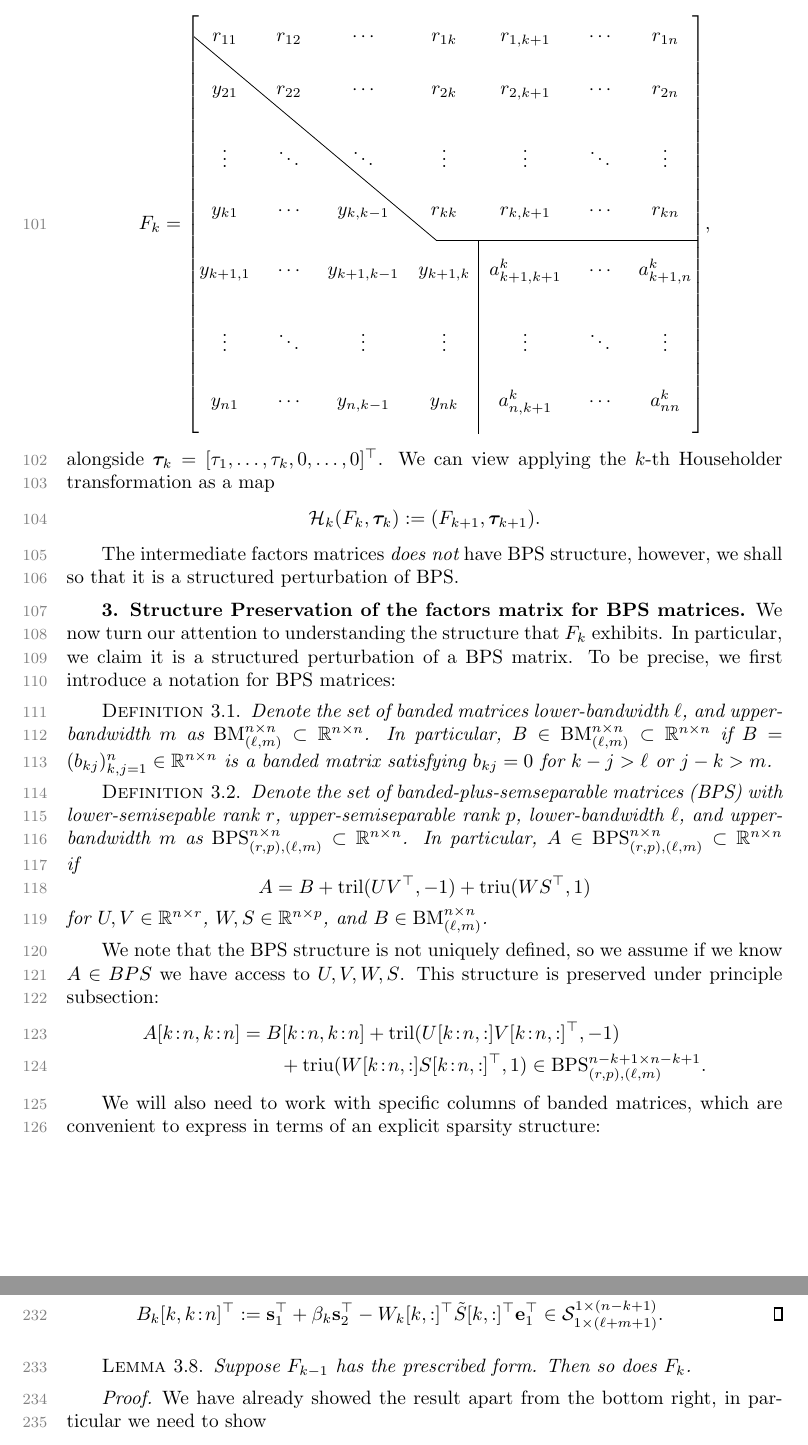
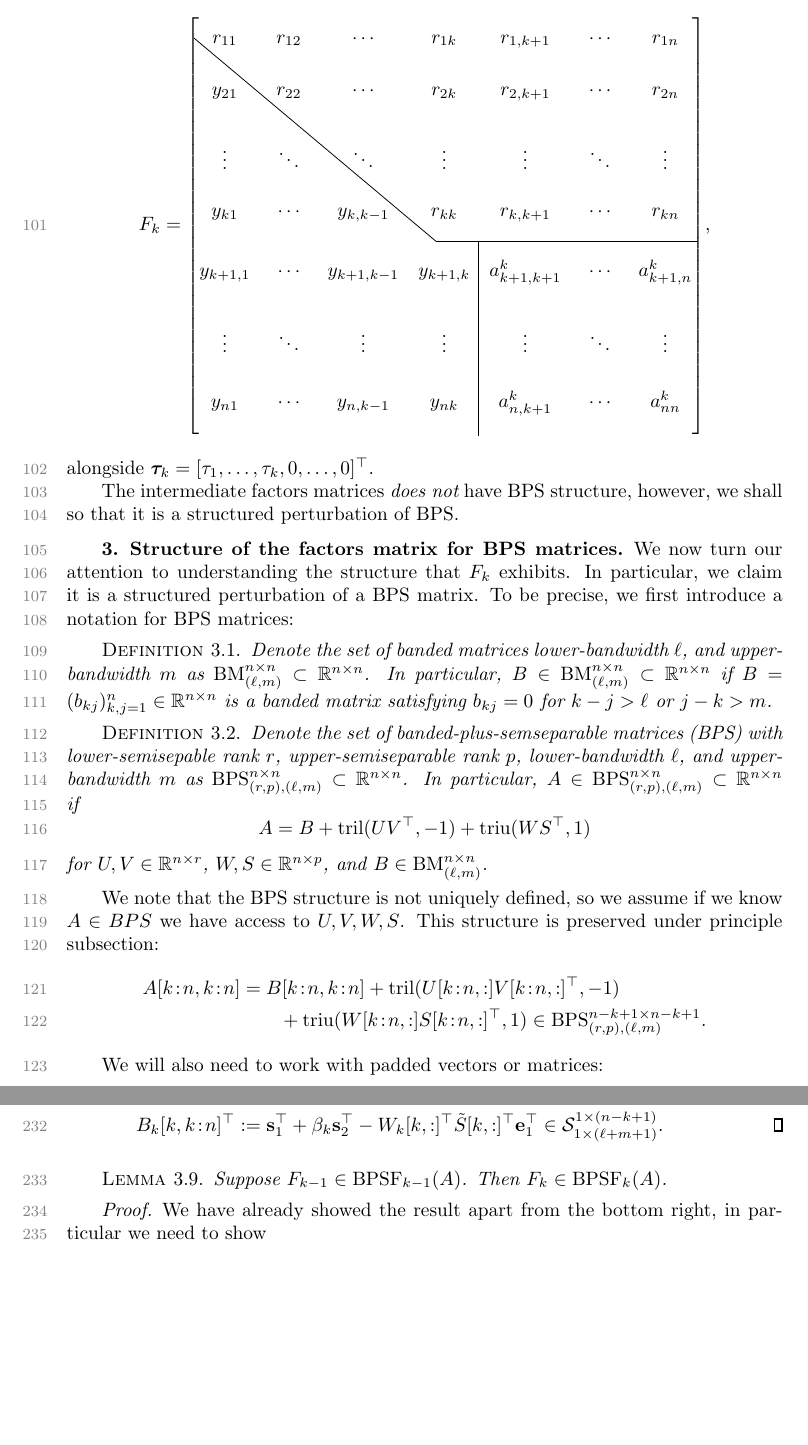
Before and after one commit to TaoChenImperial/SemiseparableBBBArrowheadMatrices.jl, a LaTeX paper (article/article.tex): two parts of pages 4 and 8 of 26, joined at a grey line, cut so that both start at the same text, the shorter picture padded with empty space. The pictures show the PDF file article/article.pdf that the author committed with the source.

Commit message:
add BPSF definition

```diff
--- a/article/article.tex
+++ b/article/article.tex
@@ -238,16 +238,17 @@ y_{n1}      & \cdots &    y_{n,k-1} &  y_{nk}      & a_{n,k+1}^k   & \cdots & a_
         \tikz \draw ([xshift=6pt,yshift=0pt]5-|5) -- ([xshift=6pt,yshift=0pt]8-|5);
 \end{bNiceMatrix},
 \]
-alongside $\bftau_k = [\tau_1,\ldots,\tau_k,0,\ldots,0]^\top$. We can view applying the $k$-th Householder transformation as a map
-\[
-{\cal H}_k(F_k, \bftau_k)  := (F_{k+1}, \bftau_{k+1}).
-\]
+alongside $\bftau_k = [\tau_1,\ldots,\tau_k,0,\ldots,0]^\top$.
 
+% We can view applying the $k$-th Householder transformation as a map
+% \[
+% {\cal H}_k(F_k, \bftau_k)  := (F_{k+1}, \bftau_{k+1}).
+% \]
 
 The intermediate factors matrices {\it does not} have BPS structure, however, we shall so that it is a structured perturbation of BPS.
 
 
-\section{Structure Preservation of the factors matrix for BPS matrices}
+\section{Structure of the factors matrix for BPS matrices}
 \label{sec:main}
 
 We now turn our attention to understanding the structure that $F_k$ exhibits.  In particular, we claim it is a structured perturbation of a BPS matrix. To be precise, we first introduce a notation for BPS matrices:
@@ -277,7 +278,7 @@ A[k\!:\!n, k\!:\!n] &= B[k\!:\!n, k\!:\!n]
 \triu(W[k\!:\!n, :]S[k\!:\!n, :]^\top,1) \in {\mathrm{BPS}}_{(r,p),(\ell,m)}^{n-k+1 \times n-k+1}.
 \end{align*}
 
-We will also need to work with specific columns of banded matrices, which are convenient to express in terms of an explicit sparsity structure:
+We will also need to work with padded vectors or matrices:
 
 \begin{definition}
 Denote a {\it padded vector} with only the first $p$ rows being possibly nonzero as $\calS_p^n \subset \bbR^n$ and a {\it padded matrix} with only the principle $p \times q$ subblock as $\calS_{p \times q}^{m \times n} \subset \bbR^{m \times n}$. Explicitly, $\bfx \in \calS_p^n$ if $\bfx[k] = 0$ unless $k \leq p$ and $A \in \calS_{p \times q}^{m \times n}$ if $A[k,j] = 0$ unless $k \leq p$ and $j \leq q$.
@@ -293,3 +289,0 @@ the partial factors matrices will satisfy the following: for $B_k \in {\mathrm{B
-$V_k \in \bbR^{n \times r}$, $W_k \in \bbR^{n \times (r+p)}$, and
-\[
-\tilde S :=  \begin{bmatrix} S & A^\top U
@@ -300,2 +289,0 @@ we have the first $k$ rows/columns satisfying the conditions of the BPS format:
-F_k[:,1\!:\!k] &= (B_k + \tril(U V_k^\top, -1) + \triu(W_k \tilde S^\top,1))[:,1\!:\!k] \\
-F_k[1\!:\!k,:] &= (B_k + \tril(U V_k^\top, -1) + \triu(W_k \tilde S^\top,1))[1\!:\!k,:]
@@ -305 +289,0 @@ whilst the bottom right block is a perturbed BPS matrix:
-F_k[k\!+\!1\!:\!n,k\!+\!1\!:\!n] &= A[k+1\!:\!n,k+1\!:\!n] + P_k,
@@ -327,0 +316,4 @@ As a preliminary step we note this structure is preserved under trunctation:
+We say $F_k \in {\rm BPSF}_k(A)$ if for
+\[
+\tilde S :=  \begin{bmatrix} S & A^\top U
+\end{bmatrix} \in \bbR^{n \times (r+p)},
@@ -327,0 +326,2 @@ As a preliminary step we note this structure is preserved under trunctation:
+F_k[:,1\!:\!k] &= (B_k + \tril(U V_k^\top, -1) + \triu(W_k \tilde S^\top,1))[:,1\!:\!k] \\
+F_k[1\!:\!k,:] &= (B_k + \tril(U V_k^\top, -1) + \triu(W_k \tilde S^\top,1))[1\!:\!k,:]
@@ -327,0 +331,3 @@ As a preliminary step we note this structure is preserved under trunctation:
+F_k[k\!+\!1\!:\!n,k\!+\!1\!:\!n] &= A[k+1\!:\!n,k+1\!:\!n] + P_k,
+\end{align*}
+where $P_k \in \calP(A[k+1\!:\!n,k+1\!:\!n])$.
@@ -365,7 +376,7 @@ The first step is to understand the structure of the Householder reflector, whic
 the $k$-th column of $F_k$:
 
 \begin{lemma}
-    Suppose $F_{k-1}$ has the prescribed form. Then there exists $B_k$ and $V_k$ such that
+    Suppose $F_{k-1}  \in {\rm BPSF}_{k-1}(A)$. Then there exists $B_k$ and $V_k$ such that
 \[
 F_k[:,1:k] = (B_k + \tril(U V_k^\top, -1) + \triu(W_{k-1} \tilde S^\top,1))[:,1:k]
 \]
@@ -414,7 +425,7 @@ The remaining (not structurally zero) entries of $B_k$ and $V_k$ are at this poi
 We now show the first $k$ rows of $F_k$ (corresponding to $R$) also have the specified form:
 
 \begin{lemma}
-    Suppose $F_{k-1}$ has the prescribed form. Then there exists $B_k, V_k, W_k$ such that
+    Suppose $F_{k-1}  \in {\rm BPSF}_{k-1}(A)$. Then there exists $B_k, V_k, W_k$ such that
 \[
 F_k[1:k,:] = (B_k + \tril(U V_k^\top, -1) + \triu(W_k \tilde S^\top,1))[1:k,:]
 \]
@@ -492,7 +503,7 @@ B_k[k,k\!:\!n]^\top &:= \bfs_1^\top  + \beta_k \bfs_2^\top - W_k[k,:]^\top \tild
 \end{proof}
 
 \begin{lemma}
-    Suppose $F_{k-1}$ has the prescribed form. Then so does $F_k$.
+    Suppose $F_{k-1}  \in {\rm BPSF}_{k-1}(A)$. Then $F_k \in {\rm BPSF}_k(A)$.
 \end{lemma}
 
 \begin{proof}
@@ -504,7 +515,7 @@ A_k :&= F_k[(k\!+\!1)\!:\!n,(k\!+\!1)\!:\!n] \\
 \end{align*}
 From Lemma~\ref{Lemma:Ppertub} we know that since $A_{k-1} \in \calP(A[k\!:\!n,k\!:\!n])$ we have
 \[
-A_{k-1}[2\!:\!(n-k),2\!:\!(n-k)] \in \calP(A[(k\!+\!1)\!:\!n,(k\!+\!1)\!:\!n]).
+A_{k-1}[2\!:\!(n-k+1),2\!:\!(n-k+1)] \in \calP(A[(k\!+\!1)\!:\!n,(k\!+\!1)\!:\!n]).
 \]
 We thus need only consider
 \begin{align*}
```
Also changed, not shown: article/article.pdf, article/article.tex (46 more changed lines), 6 other files.
